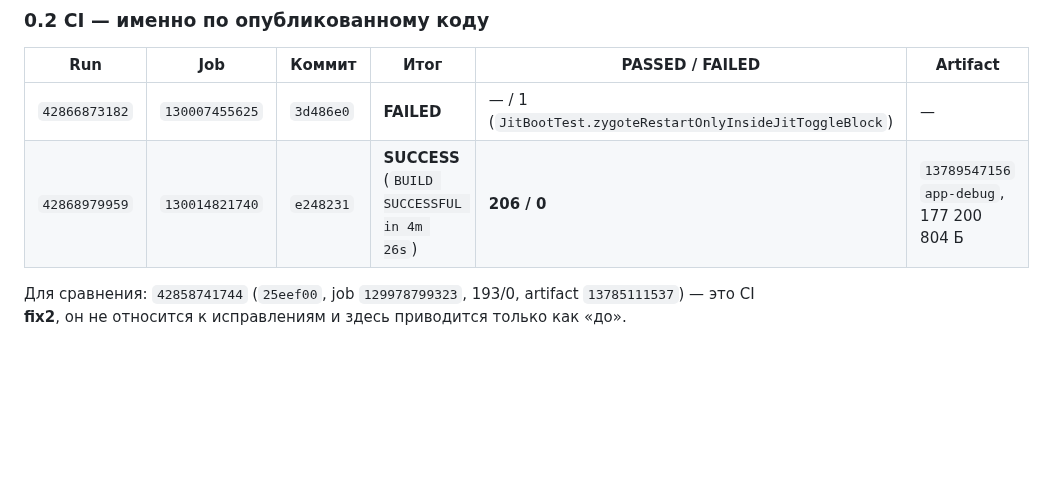
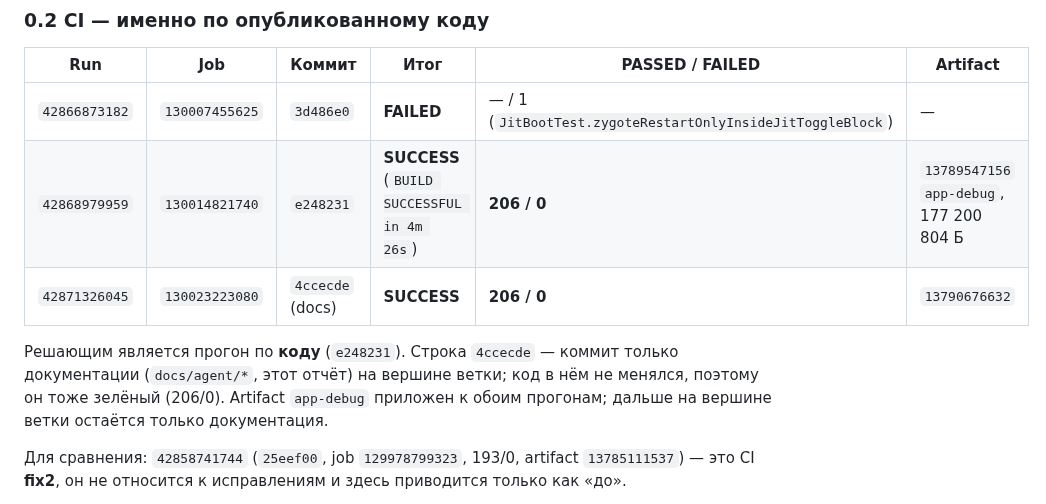
Before and after one commit to AlekseiAlekseikov/Backup, a Markdown page: docs/agent/REPORT_iter33p-fix4.md, the part around the change. Rendered like a GitHub page; blank space fills up the shorter version.

Commit message:
docs iter33p-fix4: CI по вершине ветки 4ccecde (206/0) — код не менялся

```diff
--- a/docs/agent/REPORT_iter33p-fix4.md
+++ b/docs/agent/REPORT_iter33p-fix4.md
@@ -30,6 +30,11 @@
 |---|---|---|---|---|---|
 | `42866873182` | `130007455625` | `3d486e0` | **FAILED** | — / 1 (`JitBootTest.zygoteRestartOnlyInsideJitToggleBlock`) | — |
 | `42868979959` | `130014821740` | `e248231` | **SUCCESS** (`BUILD SUCCESSFUL in 4m 26s`) | **206 / 0** | `13789547156` `app-debug`, 177 200 804 Б |
+| `42871326045` | `130023223080` | `4ccecde` (docs) | **SUCCESS** | **206 / 0** | `13790676632` |
+
+Решающим является прогон по **коду** (`e248231`). Строка `4ccecde` — коммит только документации
+(`docs/agent/*`, этот отчёт) на вершине ветки; код в нём не менялся, поэтому он тоже зелёный (206/0).
+Artifact `app-debug` приложен к обоим прогонам; дальше на вершине ветки остаётся только документация.
 
 Для сравнения: `42858741744` (`25eef00`, job `129978799323`, 193/0, artifact `13785111537`) —
 это CI **fix2**, он не относится к исправлениям и здесь приводится только как «до».
```
Also changed, not shown: docs/agent/WORKLOG.md (+1 -0 lines).
